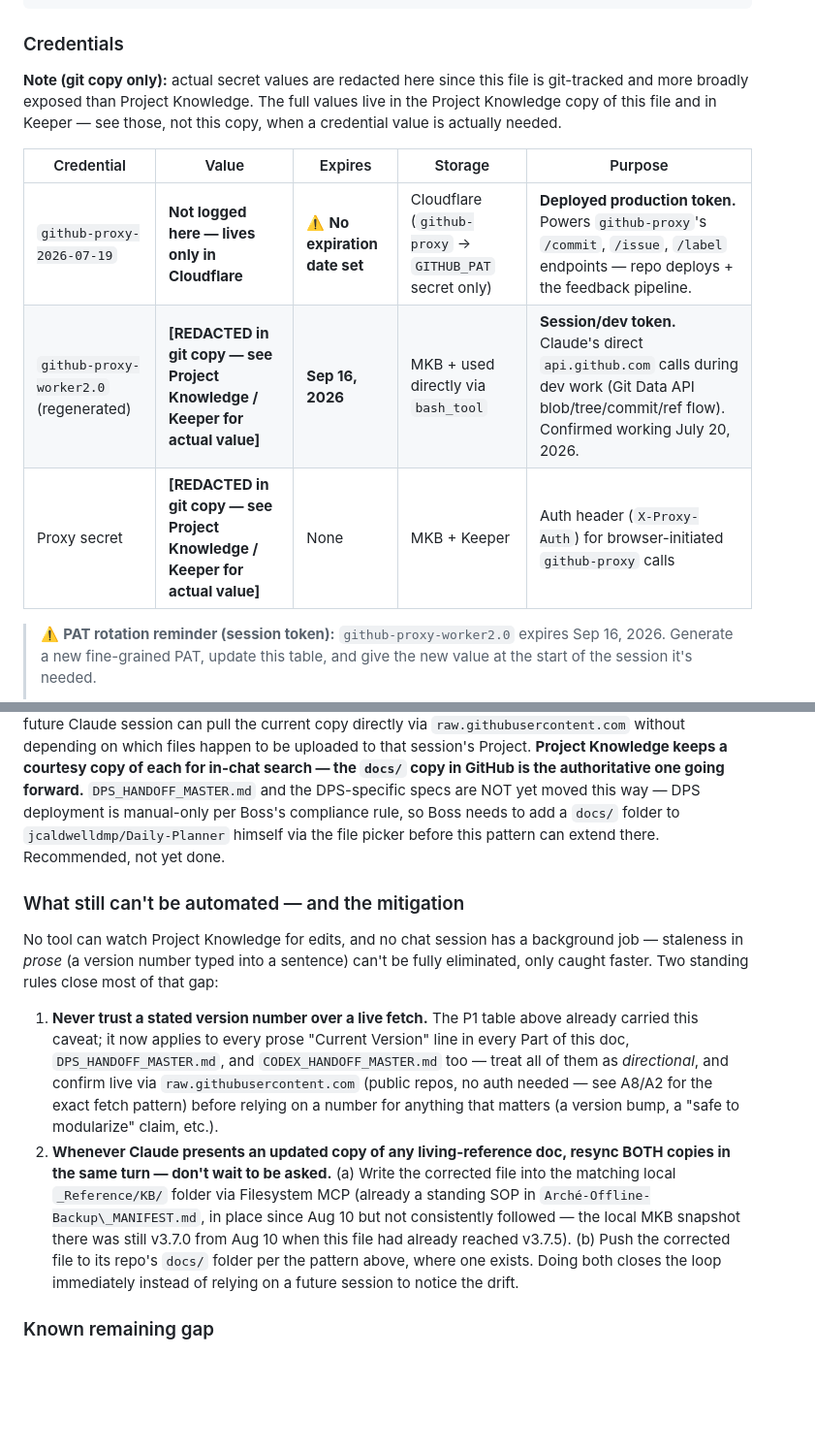
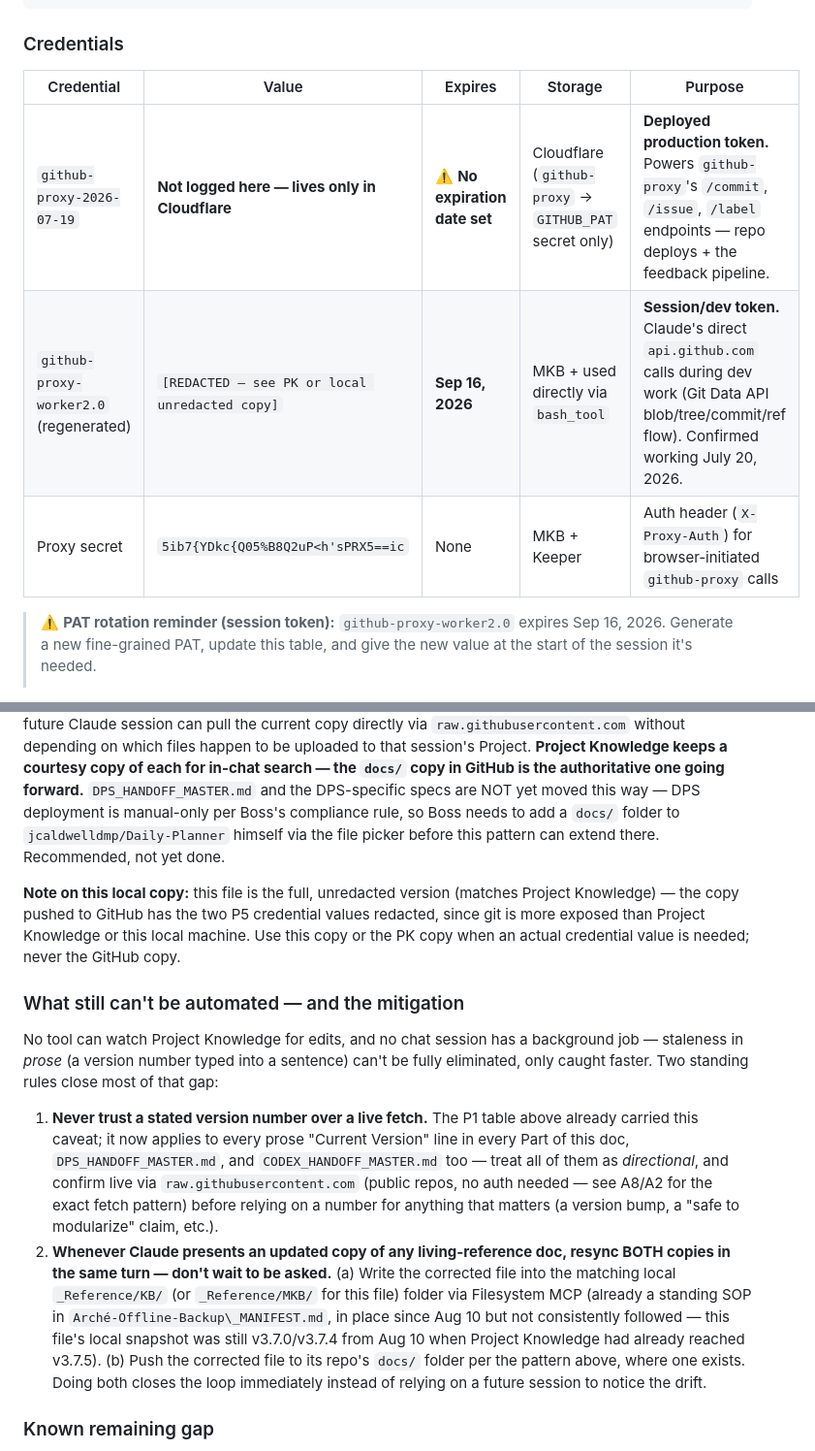
Before and after one commit to arche-epos/arche-suite, a Markdown page: docs/MASTER_KNOWLEDGE_BASE.md, 2 parts joined by grey strips. Shown at 97% size. Rendered like a GitHub page; blank space fills up the shorter version.

````diff
--- a/docs/MASTER_KNOWLEDGE_BASE.md
+++ b/docs/MASTER_KNOWLEDGE_BASE.md
@@ -272,13 +274,12 @@ POST /label    { owner, repo, name, color, description? }
 ```
 
 ### Credentials
-**Note (git copy only):** actual secret values are redacted here since this file is git-tracked and more broadly exposed than Project Knowledge. The full values live in the Project Knowledge copy of this file and in Keeper — see those, not this copy, when a credential value is actually needed.
 
 | Credential | Value | Expires | Storage | Purpose |
 |---|---|---|---|---|
 | `github-proxy-2026-07-19` | **Not logged here — lives only in Cloudflare** | ⚠️ **No expiration date set** | Cloudflare (`github-proxy` → `GITHUB_PAT` secret only) | **Deployed production token.** Powers `github-proxy`'s `/commit`, `/issue`, `/label` endpoints — repo deploys + the feedback pipeline. |
-| `github-proxy-worker2.0` (regenerated) | **[REDACTED in git copy — see Project Knowledge / Keeper for actual value]** | **Sep 16, 2026** | MKB + used directly via `bash_tool` | **Session/dev token.** Claude's direct `api.github.com` calls during dev work (Git Data API blob/tree/commit/ref flow). Confirmed working July 20, 2026. |
-| Proxy secret | **[REDACTED in git copy — see Project Knowledge / Keeper for actual value]** | None | MKB + Keeper | Auth header (`X-Proxy-Auth`) for browser-initiated `github-proxy` calls |
+| `github-proxy-worker2.0` (regenerated) | `[REDACTED — see PK or local unredacted copy]` | **Sep 16, 2026** | MKB + used directly via `bash_tool` | **Session/dev token.** Claude's direct `api.github.com` calls during dev work (Git Data API blob/tree/commit/ref flow). Confirmed working July 20, 2026. |
+| Proxy secret | `5ib7{YDkc{Q05%B8Q2uP<h'sPRX5==ic` | None | MKB + Keeper | Auth header (`X-Proxy-Auth`) for browser-initiated `github-proxy` calls |
 
 > ⚠️ **PAT rotation reminder (session token):** `github-proxy-worker2.0` expires Sep 16, 2026. Generate a new fine-grained PAT, update this table, and give the new value at the start of the session it's needed.
 >
@@ -1092,6 +1093,11 @@ deployment is manual-only per Boss's compliance rule, so Boss needs to add a `do
 folder to `jcaldwelldmp/Daily-Planner` himself via the file picker before this pattern can
 extend there. Recommended, not yet done.
 
+**Note on this local copy:** this file is the full, unredacted version (matches Project
+Knowledge) — the copy pushed to GitHub has the two P5 credential values redacted, since
+git is more exposed than Project Knowledge or this local machine. Use this copy or the PK
+copy when an actual credential value is needed; never the GitHub copy.
+
 ### What still can't be automated — and the mitigation
 No tool can watch Project Knowledge for edits, and no chat session has a background job —
 staleness in *prose* (a version number typed into a sentence) can't be fully eliminated,
@@ -1104,12 +1110,13 @@ only caught faster. Two standing rules close most of that gap:
    number for anything that matters (a version bump, a "safe to modularize" claim, etc.).
 2. **Whenever Claude presents an updated copy of any living-reference doc, resync BOTH
    copies in the same turn — don't wait to be asked.** (a) Write the corrected file into
-   the matching local `_Reference/KB/` folder via Filesystem MCP (already a standing SOP
-   in `Arché-Offline-Backup\_MANIFEST.md`, in place since Aug 10 but not consistently
-   followed — the local MKB snapshot there was still v3.7.0 from Aug 10 when this file
-   had already reached v3.7.5). (b) Push the corrected file to its repo's `docs/` folder
-   per the pattern above, where one exists. Doing both closes the loop immediately instead
-   of relying on a future session to notice the drift.
+   the matching local `_Reference/KB/` (or `_Reference/MKB/` for this file) folder via
+   Filesystem MCP (already a standing SOP in `Arché-Offline-Backup\_MANIFEST.md`, in place
+   since Aug 10 but not consistently followed — this file's local snapshot was still
+   v3.7.0/v3.7.4 from Aug 10 when Project Knowledge had already reached v3.7.5). (b) Push
+   the corrected file to its repo's `docs/` folder per the pattern above, where one
+   exists. Doing both closes the loop immediately instead of relying on a future session
+   to notice the drift.
 
 ### Known remaining gap
 `dps-vault.js` and `waypoint-worker.js` (separate Cloudflare accounts, no connector
````
Also changed, not shown: other parts of docs/MASTER_KNOWLEDGE_BASE.md (+11 -9 lines).
